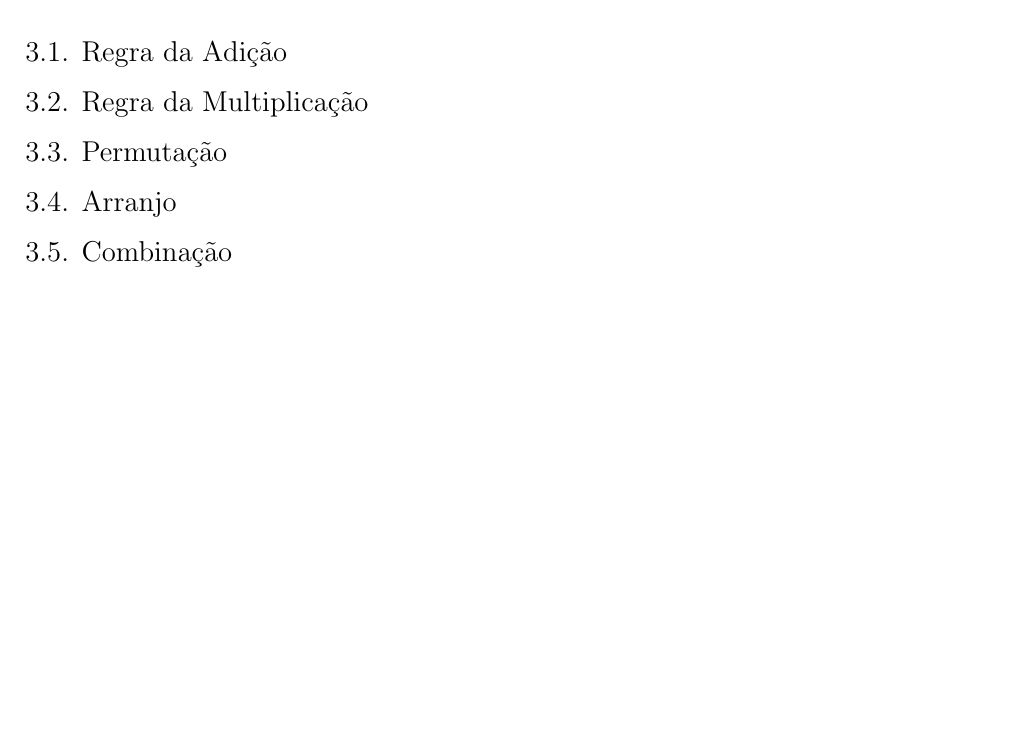
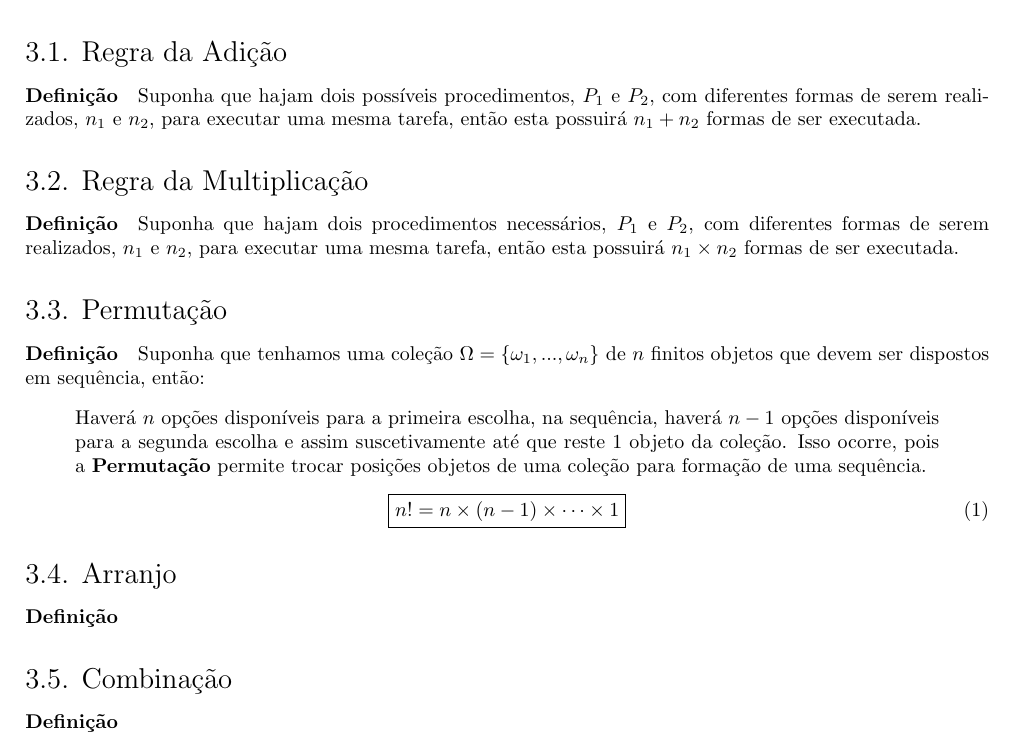
Before and after one commit to tr0fin0/classes_unicamp, a LaTeX document (me414/me414.tex): part of page 6 of 8, cut so that both start at the same text, the shorter picture padded with empty space. Compiled offline with pdfLaTeX.

Commit message:
🚧 Add Permutação subsection

```diff
--- a/me414/me414.tex
+++ b/me414/me414.tex
@@ -304,14 +304,27 @@
 
     \section{Análise Combinatória}
         \subsection{Regra da Adição}
+            \paragraph{Definição}Suponha que hajam dois possíveis procedimentos, $P_{1}$ e $P_{2}$, com diferentes formas de serem realizados, $n_{1}$ e $n_{2}$, para executar uma mesma tarefa, então esta possuirá $n_{1} + n_{2}$ formas de ser executada.
 
         \subsection{Regra da Multiplicação}
+            \paragraph{Definição}Suponha que hajam dois procedimentos necessários, $P_{1}$ e $P_{2}$, com diferentes formas de serem realizados, $n_{1}$ e $n_{2}$, para executar uma mesma tarefa, então esta possuirá $n_{1} \times n_{2}$ formas de ser executada.
 
         \subsection{Permutação}
+            \paragraph{Definição}Suponha que tenhamos uma coleção $\Omega = \{ \omega_{1}, ..., \omega_{n} \}$ de $n$ finitos objetos que devem ser dispostos em sequência, então:
+                \begin{displayquote}[][]
+                    Haverá $n$ opções disponíveis para a primeira escolha, na sequência, haverá $n-1$ opções disponíveis para a segunda escolha e assim suscetivamente até que reste 1 objeto da coleção. Isso ocorre, pois a \textbf{Permutação} permite trocar posições objetos de uma coleção para formação de uma sequência.
+                \end{displayquote}
+                \begin{equation}
+                    \boxed{
+                        n! = n \times (n - 1) \times \cdots \times 1
+                    }
+                \end{equation}
 
         \subsection{Arranjo}
+            \paragraph{Definição}
 
         \subsection{Combinação}
+            \paragraph{Definição}
 
 \newpage
 
```
